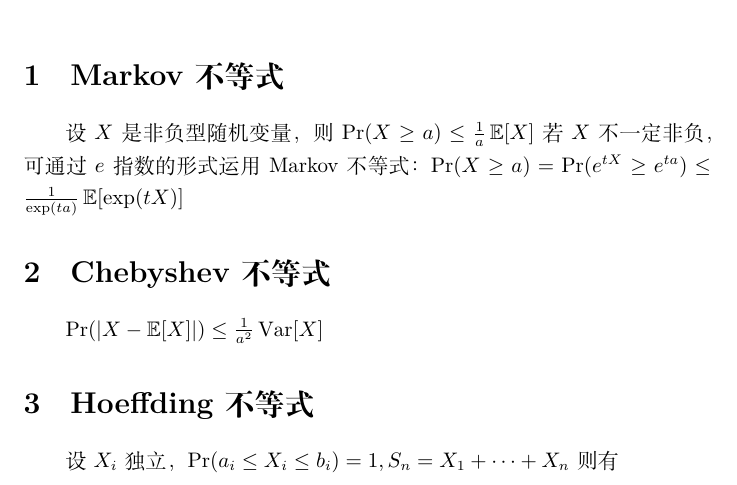
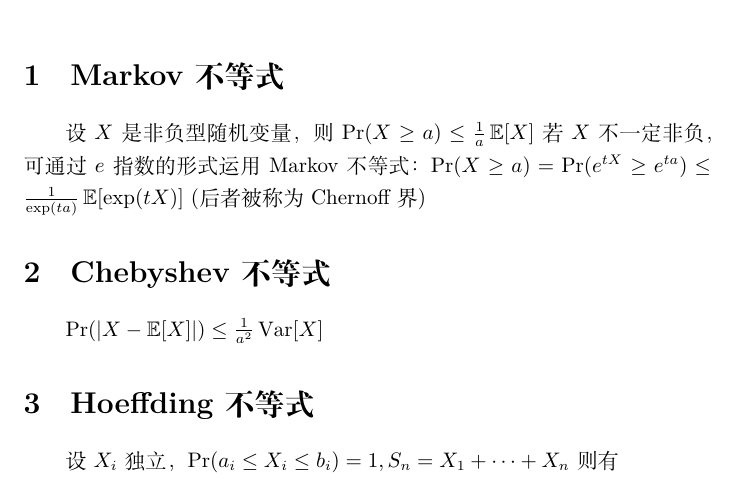
Before and after one commit to zhaofeng-shu33/research_info_related_notes, a LaTeX document (inequality_P.tex): part of page 1 of 2, cut so that both start at the same text. Compiled offline with XeLaTeX.

Commit message:
add inequality name

```diff
--- a/inequality_P.tex
+++ b/inequality_P.tex
@@ -19,6 +19,8 @@
 \section{Markov 不等式}
 设 $X$ 是非负型随机变量，则 $\Pr(X\geq a) \leq {1 \over a} \E[X]$
 若$X$ 不一定非负，可通过$e$指数的形式运用Markov不等式：$\Pr(X\geq a) = \Pr(e^{tX} \geq e^{ta}) \leq { 1 \over \exp(ta)} \E[\exp(tX)]$
+(后者被称为 Chernoff 界)
+
 \section{Chebyshev 不等式}
 $\Pr(\abs{X-\E[X]}) \leq {1 \over a^2} \Var[X]$
 \section{Hoeffding 不等式}
```
